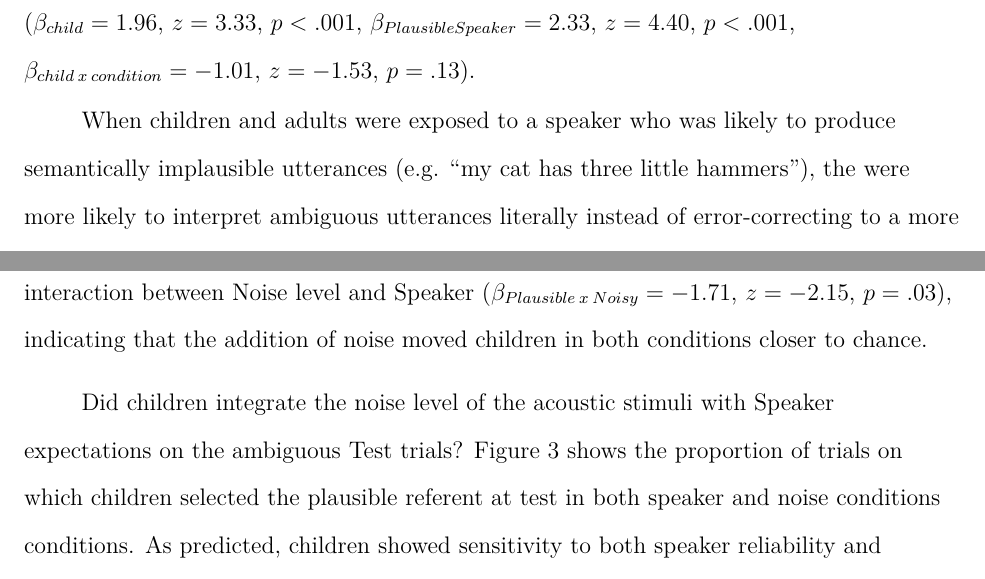
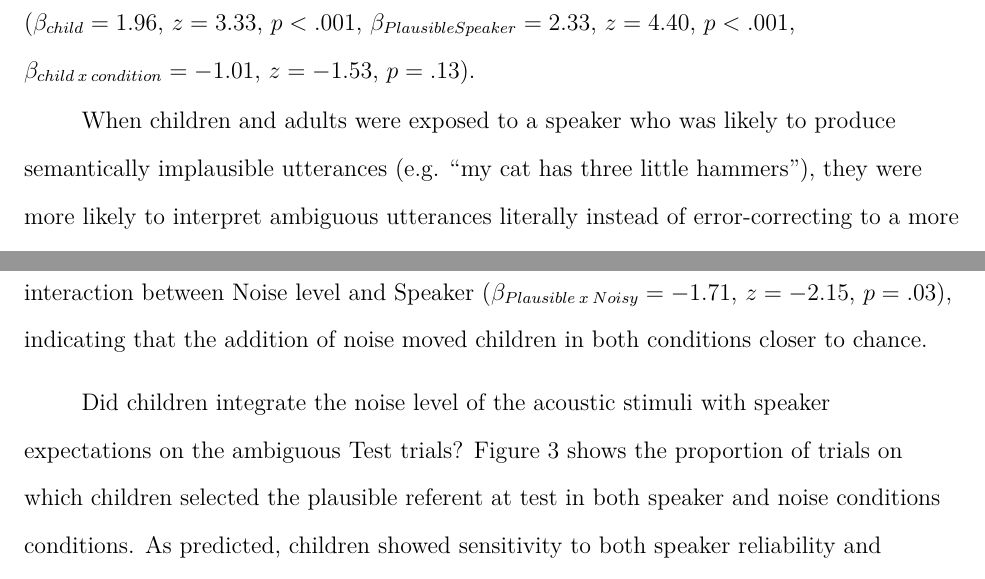
Before and after one commit to dyurovsky/noisy-kids, a LaTeX paper (paper/noisy_kids.tex): two parts of pages 9 and 11 of 17, joined at a grey line, cut so that both start at the same text. Compiled offline with pdfLaTeX.

Commit message:
a few minor typo tweaks

```diff
--- a/paper/noisy_kids.tex
+++ b/paper/noisy_kids.tex
@@ -99,9 +99,9 @@ First, we asked whether participants selected the correct referent in each condi
    \label{fig:exp1_results}
 \end{figure}
 
-Did this exposure to a Plausible vs. Implausible speaker change participants' expectations on the ambiguous Test trials? Figure~\ref{fig:exp1_results} shows the proportion of both children and adults who selected the plausible referent at test in both conditions. As predicted, both groups were sensitive to the manipulation, selecting the plausible referent more often in the Plausible Speaker condition. While children children were overall more likely to pick the plausible referent in both conditions, the effect size of the difference between conditions was nearly identical in adults and children, indicating equal adaptation to the Plausible vs. Implausible speaker ($d_{adult} =1.09$, $d_{child} = 1.10$). To confirm these findings formally, we again fit a mixed effects regression predicting choice on test trials from group (child vs. adult), condition (Plausible vs. Implausible Speaker), and their interaction. Both of the main effects were significant, but the interaction was not, indicating that both children and adults were more likely to select the Plausible referent on ambiguous test trials when the speaker had previously referred to plausible referent on unambiguous Exposure trials ($\beta_{child} = 1.96$,  $z = 3.33$, $p <.001$, $\beta_{Plausible Speaker} = 2.33$,  $z = 4.40$, $p <.001$,  $\beta_{child \: x \: condition} = -1.01$,  $z = -1.53$, $p = .13$).
+Did this exposure to a Plausible vs. Implausible speaker change participants' expectations on the ambiguous Test trials? Figure~\ref{fig:exp1_results} shows the proportion of both children and adults who selected the plausible referent at test in both conditions. As predicted, both groups were sensitive to the manipulation, selecting the plausible referent more often in the Plausible Speaker condition. While children children were overall more likely to pick the plausible referent in both conditions, the effect size of the difference between conditions was nearly identical in adults and children, indicating equal adaptation to the Plausible vs. Implausible speaker ($d_{adult} =1.09$, $d_{child} = 1.10$). To confirm these findings formally, we again fit a mixed effects regression predicting choice on Test trials from group (child vs. adult), condition (Plausible vs. Implausible Speaker), and their interaction. Both of the main effects were significant, but the interaction was not, indicating that both children and adults were more likely to select the Plausible referent on ambiguous test trials when the speaker had previously referred to plausible referent on unambiguous Exposure trials ($\beta_{child} = 1.96$,  $z = 3.33$, $p <.001$, $\beta_{Plausible Speaker} = 2.33$,  $z = 4.40$, $p <.001$,  $\beta_{child \: x \: condition} = -1.01$,  $z = -1.53$, $p = .13$).
 
-When children and adults were exposed to a speaker who was likely to produce semantically implausible utterances (e.g. ``my cat has three little hammers''), the were more likely to interpret ambiguous utterances literally instead of error-correcting to a more semantically plausible alternative. Intriguingly, the size of this adaptation was nearly identical in both groups, suggesting that preschoolers are already adapting as rapidly and as adults. Children were, however, more likely overall to pick the plausible referent during ambiguous test trials, suggesting that they generally rely more on their expectations than do adults. This finding is consonant with other evidence showing significantly more noise in children's perceptual systems \cite{neuman1983}.
+When children and adults were exposed to a speaker who was likely to produce semantically implausible utterances (e.g. ``my cat has three little hammers''), they were more likely to interpret ambiguous utterances literally instead of error-correcting to a more semantically plausible alternative. Intriguingly, the size of this adaptation was nearly identical in both groups, suggesting that preschoolers are already adapting as rapidly and as adults. Children were, however, more likely overall to pick the plausible referent during ambiguous test trials, suggesting that they generally rely more on their expectations than do adults. This finding is consonant with other evidence showing significantly more noise in children's perceptual systems \cite{neuman1983}.
 
 \section{Experiment 2}
 
```
Also changed, not shown: paper/noisy_kids.tex (2 more changed lines).
